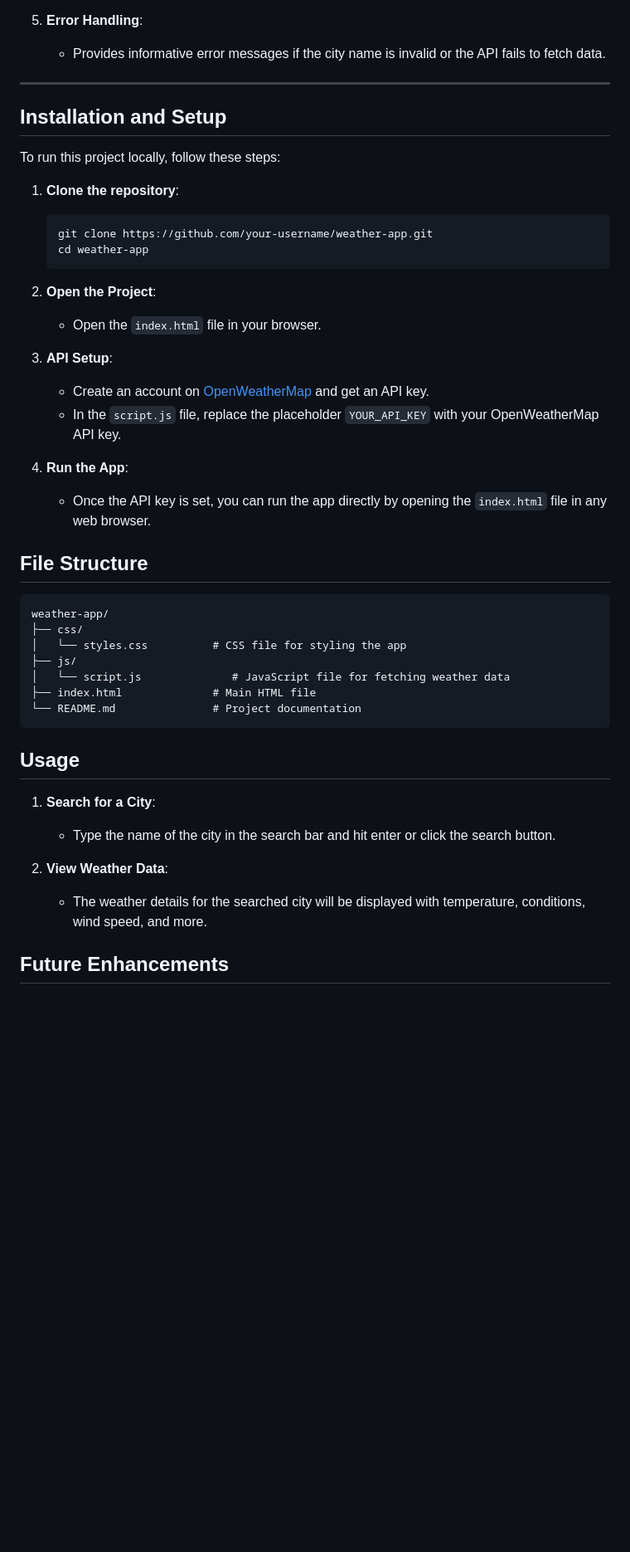
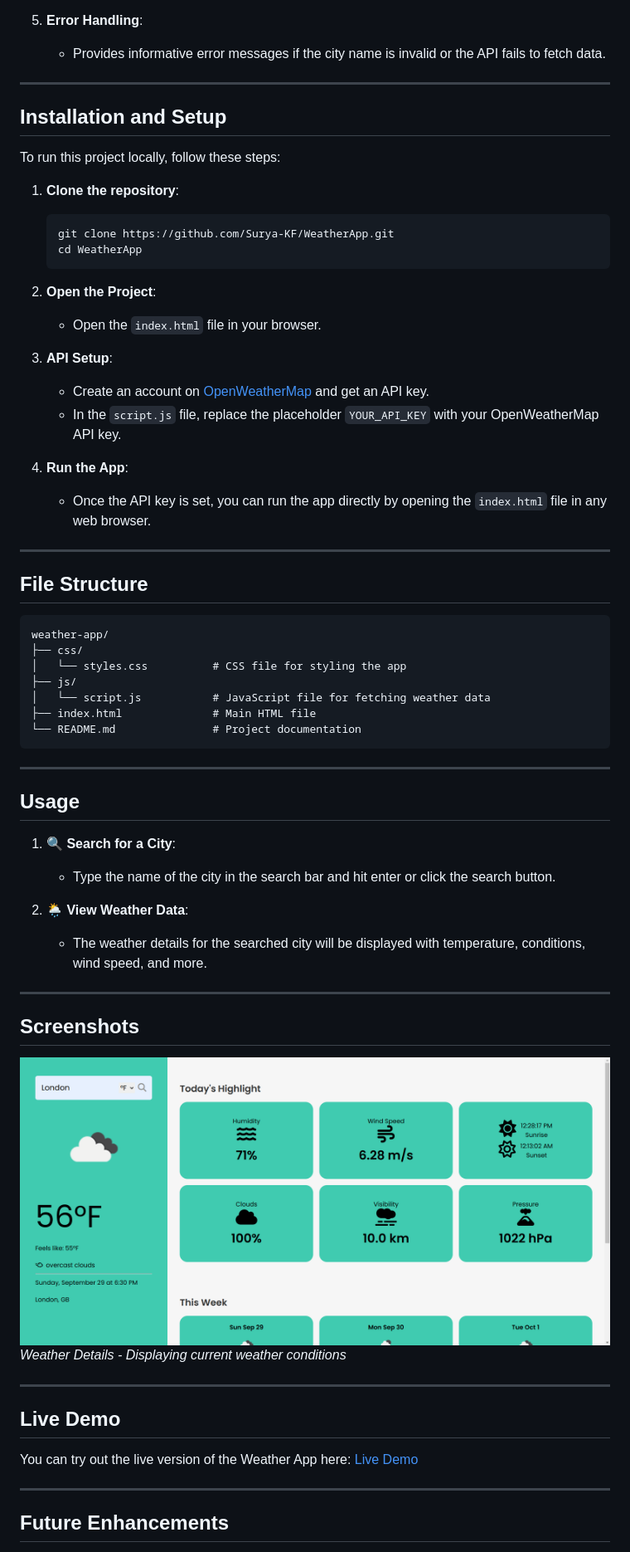
Before and after one commit to Surya-KF/WeatherApp, a Markdown page: README.md, the part around the change printed below. Shown: that part at 83% size. GitHub-like rendering; pictures changed too: assets/screenshot1.png (added); blank space fills up the shorter version.

````diff
--- a/README.md
+++ b/README.md
@@ -42,6 +46,7 @@ This is a **responsive** Weather App built using **HTML, CSS, and JavaScript**.
 
 5. **Error Handling**:
    - Provides informative error messages if the city name is invalid or the API fails to fetch data.
+
 ---
 
 ## Installation and Setup
@@ -50,8 +55,8 @@ To run this project locally, follow these steps:
 
 1. **Clone the repository**:
    ```bash
-   git clone https://github.com/your-username/weather-app.git
-   cd weather-app
+   git clone https://github.com/Surya-KF/WeatherApp.git
+   cd WeatherApp
    ```
 
 2. **Open the Project**:
@@ -64,6 +69,8 @@ To run this project locally, follow these steps:
 4. **Run the App**:
    - Once the API key is set, you can run the app directly by opening the `index.html` file in any web browser.
 
+---
+
 ## File Structure
 
 ```
@@ -71,18 +78,35 @@ weather-app/
 ├── css/
 │   └── styles.css          # CSS file for styling the app
 ├── js/
-│   └── script.js              # JavaScript file for fetching weather data
+│   └── script.js           # JavaScript file for fetching weather data
 ├── index.html              # Main HTML file
 └── README.md               # Project documentation
 ```
 
+---
+
 ## Usage
 
-1. **Search for a City**:
+1. **🔍 Search for a City**:
    - Type the name of the city in the search bar and hit enter or click the search button.
 
-2. **View Weather Data**:
+2. **🌦️ View Weather Data**:
    - The weather details for the searched city will be displayed with temperature, conditions, wind speed, and more.
+
+---
+
+## Screenshots
+
+![Weather Details](assets/screenshot1.png)
+*Weather Details - Displaying current weather conditions*
+
+---
+
+## Live Demo
+
+You can try out the live version of the Weather App here: [Live Demo](https://surya-kf.github.io/WeatherApp/)
+
+---
 
 ## Future Enhancements
 
````
Also changed, not shown: other parts of README.md (+21 -13 lines).
